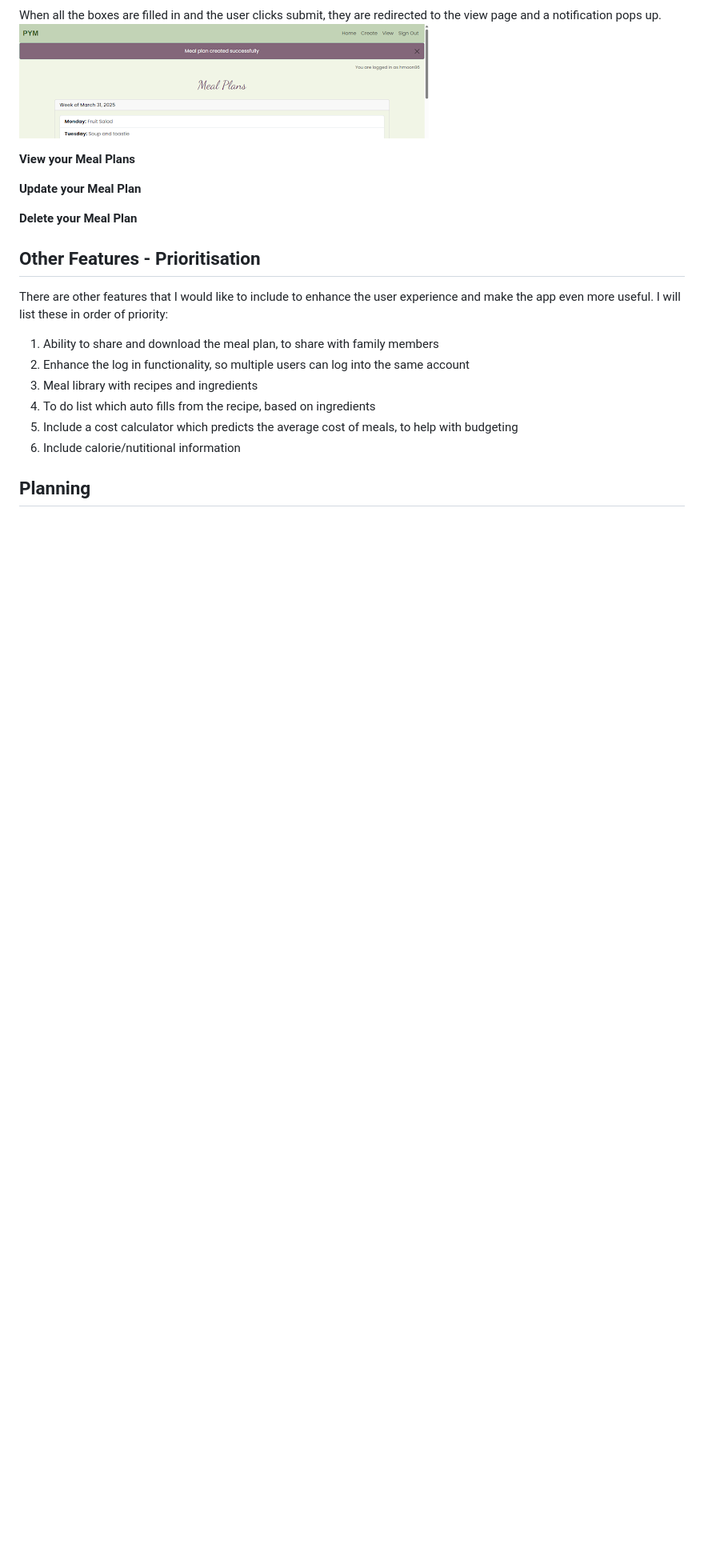
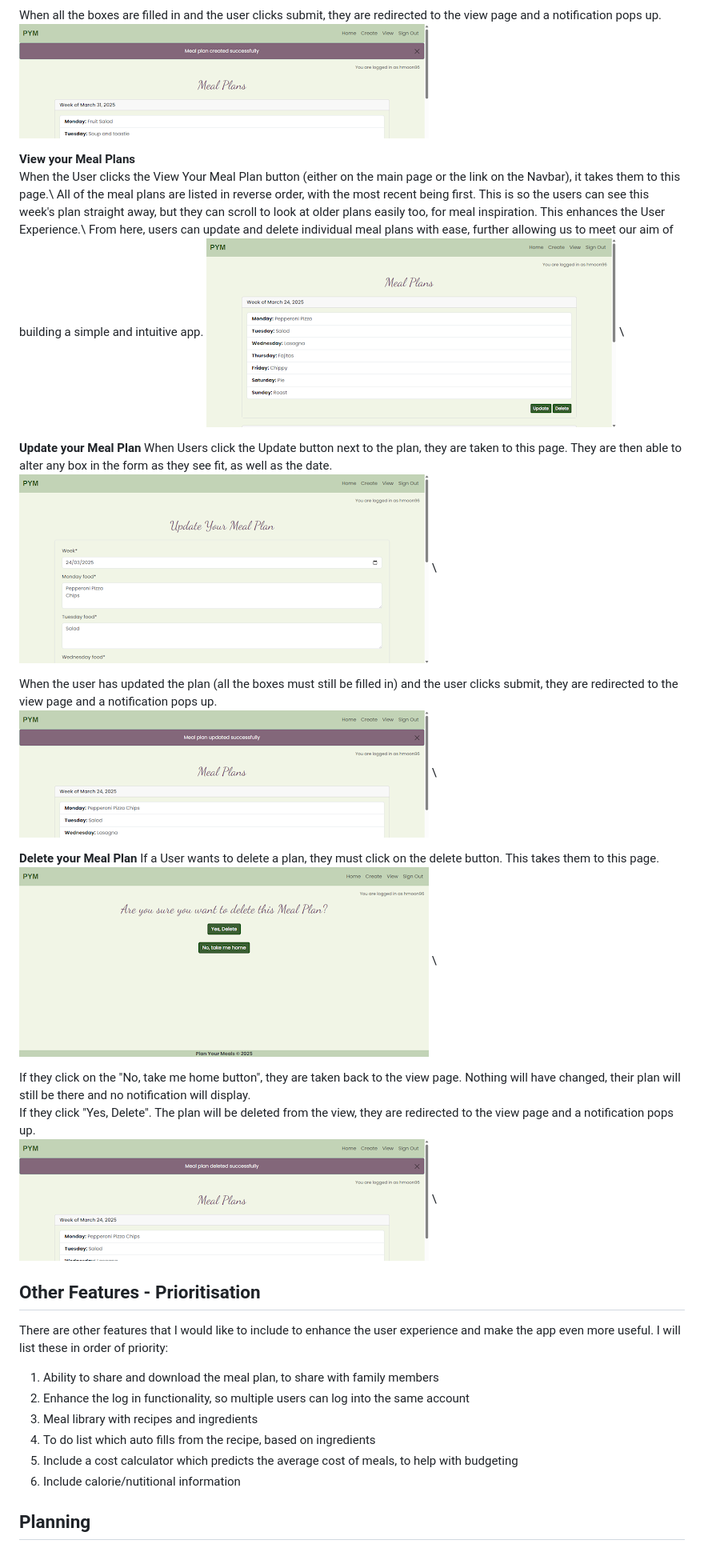
Before and after one commit to hmoon96/meal-planner, a Markdown page: README.md, the part around the change printed below. Shown: that part at 80% size. GitHub-like rendering; blank space fills up the shorter version.

Commit message:
Update README - Features completed.md

```diff
--- a/README.md
+++ b/README.md
@@ -34,11 +34,24 @@ When the User clicks the Create button (either on the main page or the link on t
 When all the boxes are filled in and the user clicks submit, they are redirected to the view page and a notification pops up.\
 ![Meal Plan created successfully screenshot](docs/images/screenshots/pym_create_notification.png)
 
-**View your Meal Plans**
+**View your Meal Plans**\
+When the User clicks the View Your Meal Plan button (either on the main page or the link on the Navbar), it takes them to this page.\ All of the meal plans are listed in reverse order, with the most recent being first. This is so the users can see this week's plan straight away, but they can scroll to look at older plans easily too, for meal inspiration. This enhances the User Experience.\ From here, users can update and delete individual meal plans with ease, further allowing us to meet our aim of building a simple and intuitive app.
+![View your Meal Plan screenshot](docs/images/screenshots/pym_view.png) \
 
 **Update your Meal Plan**
+When Users click the Update button next to the plan, they are taken to this page. They are then able to alter any box in the form as they see fit, as well as the date. \
+![Update your Meal Plan screenshot](docs/images/screenshots/pym_update.png) \
+
+When the user has updated the plan (all the boxes must still be filled in) and the user clicks submit, they are redirected to the view page and a notification pops up.\
+![Meal Plan updated successfully screenshot](docs/images/screenshots/pym_update_notification.png) \
 
 **Delete your Meal Plan**
+If a User wants to delete a plan, they must click on the delete button. This takes them to this page.\
+![Delete your Meal Plan screenshot](docs/images/screenshots/pym_delete.png) \
+
+If they click on the "No, take me home button", they are taken back to the view page. Nothing will have changed, their plan will still be there and no notification will display. \
+If they click "Yes, Delete". The plan will be deleted from the view, they are redirected to the view page and a notification pops up.\
+![Delete your Meal Plan screenshot](docs/images/screenshots/pym_delete_notification.png) \
 
 ## Other Features - Prioritisation
 There are other features that I would like to include to enhance the user experience and make the app even more useful. I will list these in order of priority:
```
Also changed, not shown: other parts of README.md (+1 -1 lines).
